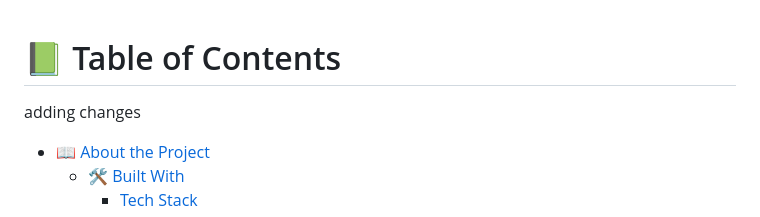
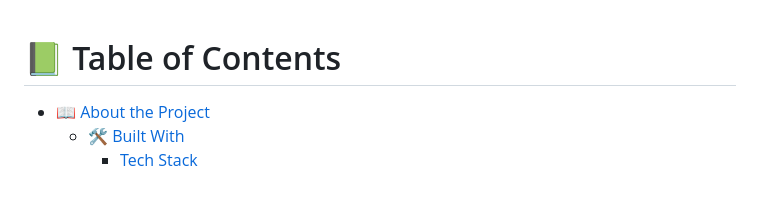
Before and after one commit to richie1988/Microverse-websitepagesproject, a Markdown page: README.md, the part around the change. Rendered like a GitHub page; blank space fills up the shorter version.

```diff
--- a/README.md
+++ b/README.md
@@ -1,7 +1,7 @@
 <a name="Richard Sikaonga"></a>
 
 # 📗 Table of Contents
-adding changes
+
 
 - [📖 About the Project](#about-project)
   - [🛠 Built With](#built-with)
```
